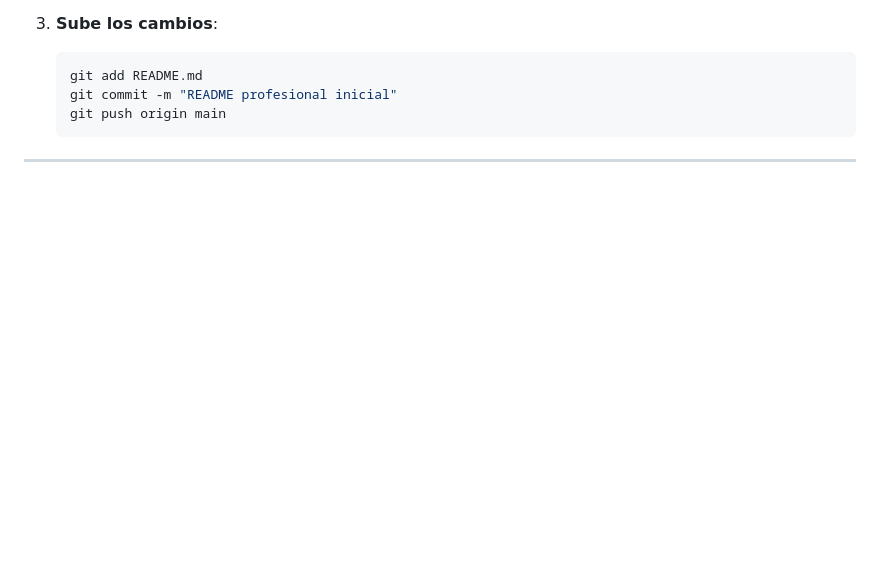
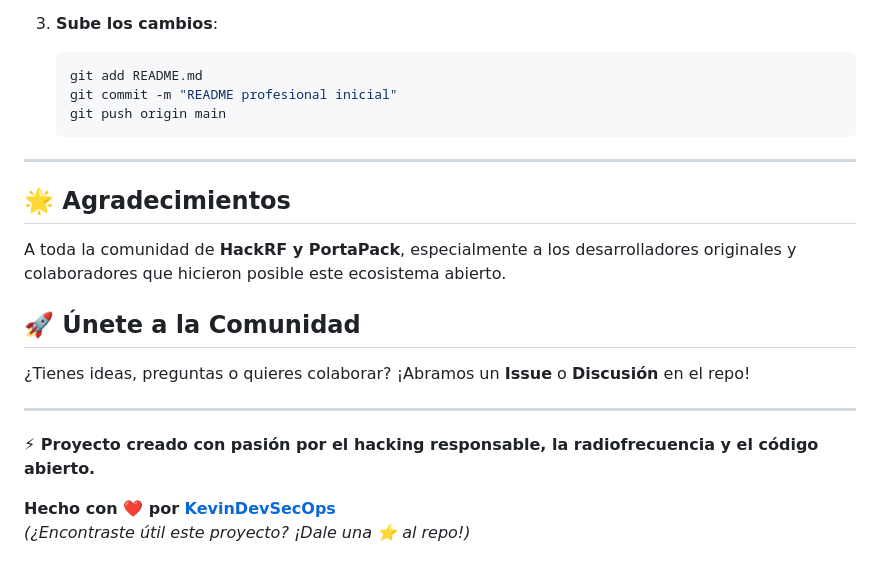
Before and after one commit to KevinDevSecOps/-PortaPack-Havoc-Mod-KevDevSecOps-, a Markdown page: README.md, the part around the change. GitHub-like rendering; blank space fills up the shorter version.

````diff
--- a/README.md
+++ b/README.md
@@ -95,3 +95,16 @@ Ver [LICENSE](LICENSE) para detalles.
    ```
 
 ---
+
+## 🌟 Agradecimientos
+A toda la comunidad de **HackRF y PortaPack**, especialmente a los desarrolladores originales y colaboradores que hicieron posible este ecosistema abierto.
+
+## 🚀 Únete a la Comunidad
+¿Tienes ideas, preguntas o quieres colaborar? ¡Abramos un **Issue** o **Discusión** en el repo!
+
+---
+
+**⚡ Proyecto creado con pasión por el hacking responsable, la radiofrecuencia y el código abierto.**
+
+**Hecho con ❤️ por [KevinDevSecOps](https://github.com/KevinDevSecOps)**
+*(¿Encontraste útil este proyecto? ¡Dale una ⭐ al repo!)*
````
